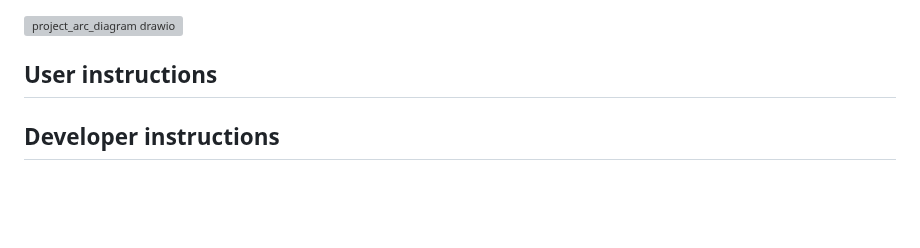
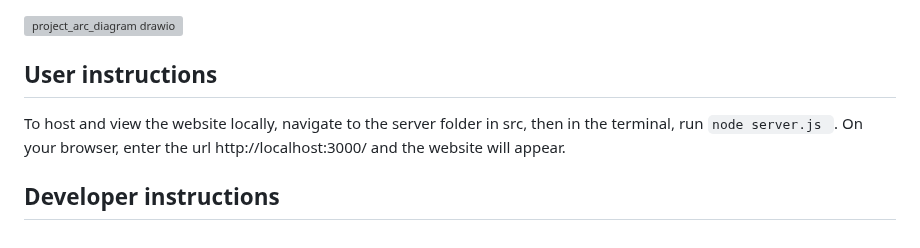
Before and after one commit to emmaegnot/thinking-space, a Markdown page: README.md, the part around the change. Rendered like a GitHub page; blank space fills up the shorter version; grey boxes are pictures that could not be loaded.

Commit message:
Update README.md to include basic user instructions

````diff
--- a/README.md
+++ b/README.md
@@ -66,6 +66,6 @@ This website aims to tackle behavioural problems in children by providing them w
 ![project_arc_diagram drawio](https://github.com/user-attachments/assets/d15279f2-7546-464c-a4fb-e8187c439b09)
 
 ## User instructions
-
+To host and view the website locally, navigate to the server folder in src, then in the terminal, run ```node server.js ```. On your browser, enter the url http://localhost:3000/ and the website will appear.
 
 ## Developer instructions
````
